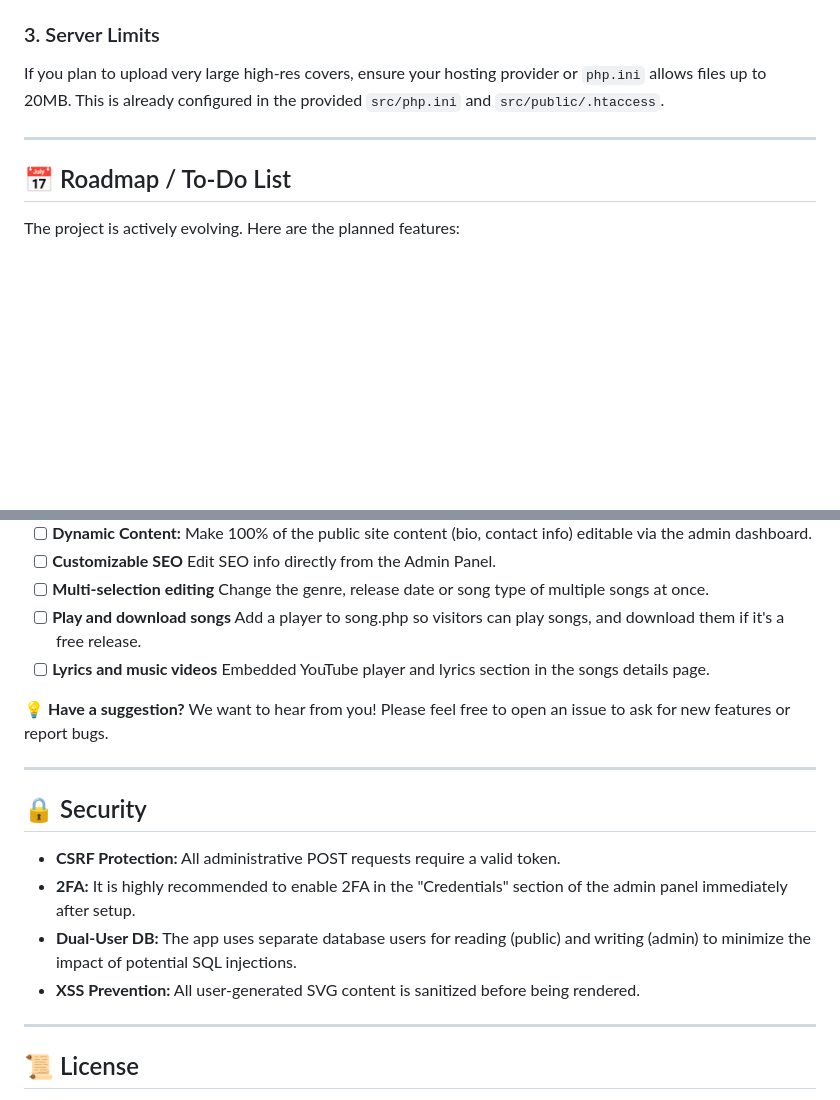
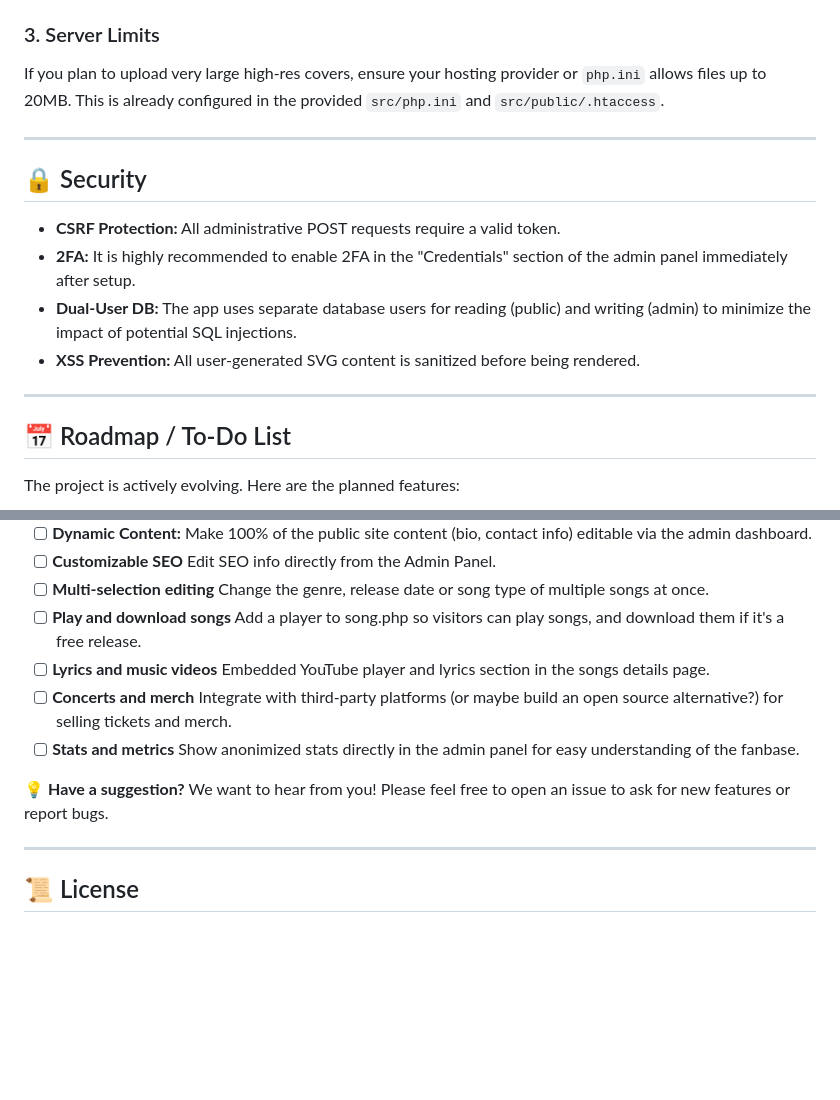
Before and after one commit to FroggyWarrior/duargan.com, a Markdown page: README.md, 2 parts joined by grey strips. GitHub-like rendering; blank space fills up the shorter version.

```diff
--- a/README.md
+++ b/README.md
@@ -113,6 +113,14 @@ If you plan to upload very large high-res covers, ensure your hosting provider o
 
 ---
 
+## 🔒 Security
+*   **CSRF Protection:** All administrative POST requests require a valid token.
+*   **2FA:** It is highly recommended to enable 2FA in the "Credentials" section of the admin panel immediately after setup.
+*   **Dual-User DB:** The app uses separate database users for reading (public) and writing (admin) to minimize the impact of potential SQL injections.
+*   **XSS Prevention:** All user-generated SVG content is sanitized before being rendered.
+
+---
+
 ## 📅 Roadmap / To-Do List
 
 The project is actively evolving. Here are the planned features:
@@ -125,16 +133,10 @@ The project is actively evolving. Here are the planned features:
 - [ ] **Multi-selection editing** Change the genre, release date or song type of multiple songs at once.
 - [ ] **Play and download songs** Add a player to song.php so visitors can play songs, and download them if it's a free release.
 - [ ] **Lyrics and music videos** Embedded YouTube player and lyrics section in the songs details page.
+- [ ] **Concerts and merch** Integrate with third-party platforms (or maybe build an open source alternative?) for selling tickets and merch.
+- [ ] **Stats and metrics** Show anonimized stats directly in the admin panel for easy understanding of the fanbase.
 
 💡 **Have a suggestion?** We want to hear from you! Please feel free to open an issue to ask for new features or report bugs.
-
----
-
-## 🔒 Security
-*   **CSRF Protection:** All administrative POST requests require a valid token.
-*   **2FA:** It is highly recommended to enable 2FA in the "Credentials" section of the admin panel immediately after setup.
-*   **Dual-User DB:** The app uses separate database users for reading (public) and writing (admin) to minimize the impact of potential SQL injections.
-*   **XSS Prevention:** All user-generated SVG content is sanitized before being rendered.
 
 ---
 
```
Also changed, not shown: other parts of README.md (+9 -9 lines).
